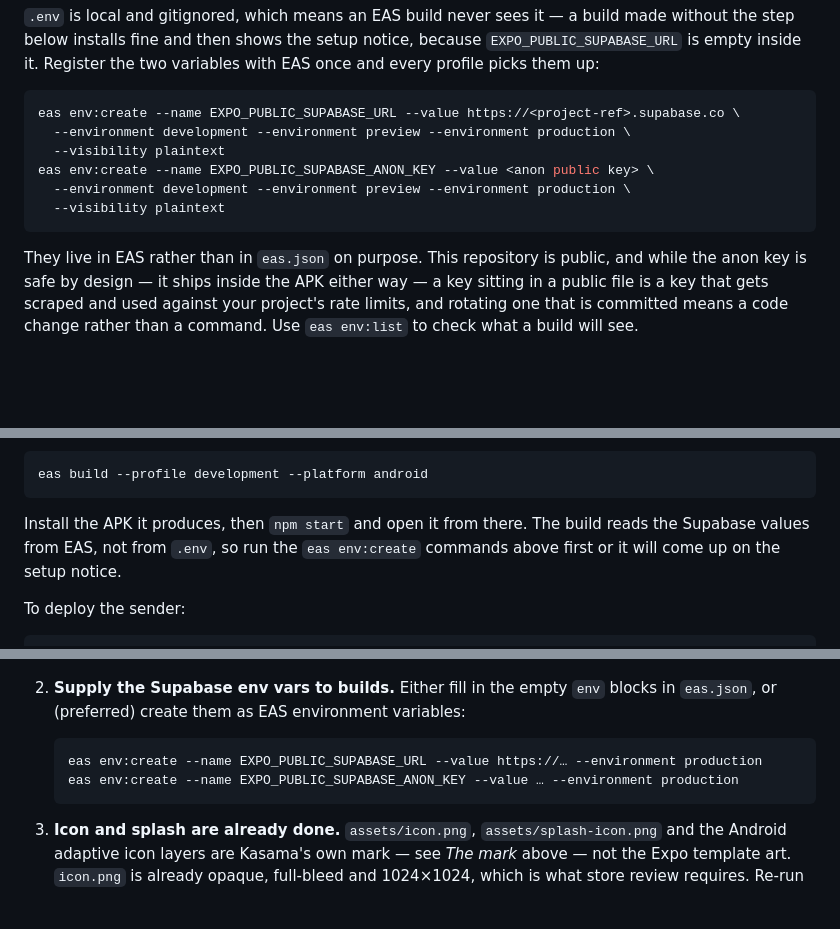
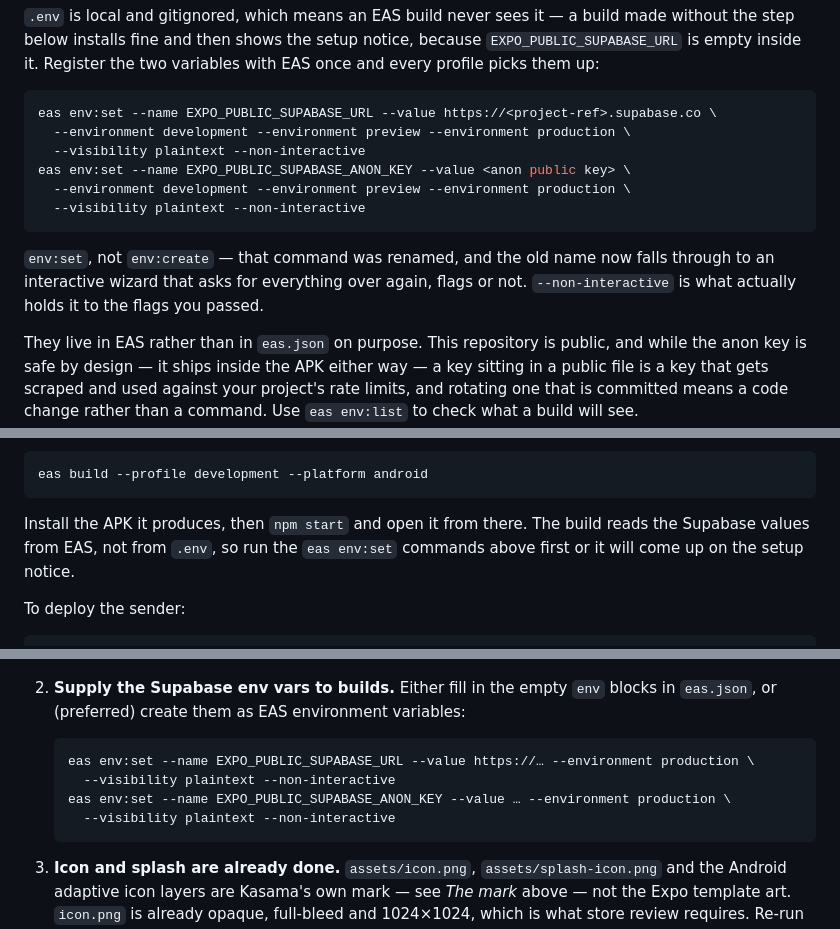
Before and after one commit to ninoninonino19/Kasama, a Markdown page: README.md, 3 parts joined by grey strips. Drawn GitHub-style; blank space fills up the shorter version.

Commit message:
Fix README's eas env:create to the real command, eas env:set
eas env:create isn't a real eas-cli command — it doesn't exist in
current versions, and typing it drops into an interactive wizard that
re-asks for the variable name even with --name/--value passed, which
is exactly the confusing behavior this was producing. The real command
is eas env:set; added --non-interactive too so passing every flag
actually holds the command to them instead of prompting anyway.

Co-Authored-By: Claude Sonnet 5 <noreply@anthropic.com>
Claude-Session: https://claude.ai/code/session_01JeymSM2P5cMrbqiYZP9RQR

````diff
--- a/README.md
+++ b/README.md
@@ -92,13 +92,17 @@ without the step below installs fine and then shows the setup notice, because
 and every profile picks them up:
 
 ```bash
-eas env:create --name EXPO_PUBLIC_SUPABASE_URL --value https://<project-ref>.supabase.co \
+eas env:set --name EXPO_PUBLIC_SUPABASE_URL --value https://<project-ref>.supabase.co \
   --environment development --environment preview --environment production \
-  --visibility plaintext
-eas env:create --name EXPO_PUBLIC_SUPABASE_ANON_KEY --value <anon public key> \
+  --visibility plaintext --non-interactive
+eas env:set --name EXPO_PUBLIC_SUPABASE_ANON_KEY --value <anon public key> \
   --environment development --environment preview --environment production \
-  --visibility plaintext
+  --visibility plaintext --non-interactive
 ```
+
+`env:set`, not `env:create` — that command was renamed, and the old name now falls through to
+an interactive wizard that asks for everything over again, flags or not. `--non-interactive`
+is what actually holds it to the flags you passed.
 
 They live in EAS rather than in `eas.json` on purpose. This repository is public, and
 while the anon key is safe by design — it ships inside the APK either way — a key sitting
@@ -596,7 +600,7 @@ eas build --profile development --platform android
 ```
 
 Install the APK it produces, then `npm start` and open it from there. The build reads the
-Supabase values from EAS, not from `.env`, so run the `eas env:create` commands above first
+Supabase values from EAS, not from `.env`, so run the `eas env:set` commands above first
 or it will come up on the setup notice.
 
 To deploy the sender:
@@ -758,8 +762,10 @@ Remaining steps, none of which can be done from this repo alone:
    `eas.json`, or (preferred) create them as EAS environment variables:
 
    ```bash
-   eas env:create --name EXPO_PUBLIC_SUPABASE_URL --value https://… --environment production
-   eas env:create --name EXPO_PUBLIC_SUPABASE_ANON_KEY --value … --environment production
+   eas env:set --name EXPO_PUBLIC_SUPABASE_URL --value https://… --environment production \
+     --visibility plaintext --non-interactive
+   eas env:set --name EXPO_PUBLIC_SUPABASE_ANON_KEY --value … --environment production \
+     --visibility plaintext --non-interactive
    ```
 
 3. **Icon and splash are already done.** `assets/icon.png`, `assets/splash-icon.png` and the
````
